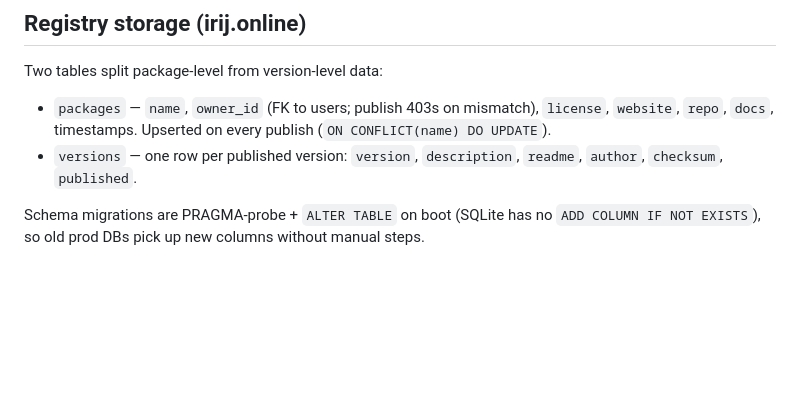
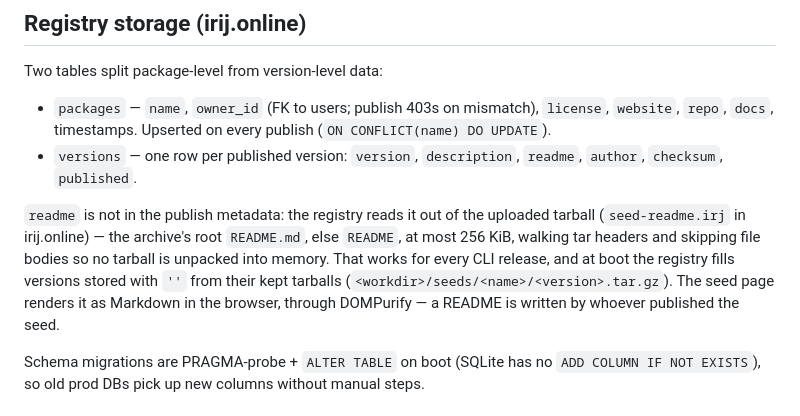
Before and after one commit to aldebogdanov/irij, a Markdown page: docs/internals/packaging.md, the part around the change. GitHub-like rendering; blank space fills up the shorter version.

Commit message:
docs(packaging): the registry reads READMEs from the tarball
Describes irij.online's seed-readme.irj: the publish metadata carries
no README, so the registry takes the root README.md (else README)
from the uploaded tarball, backfills older versions from their kept
tarballs at boot, and renders it sanitized on the seed page.

Co-Authored-By: Claude Opus 5.5 <noreply@anthropic.com>

```diff
--- a/docs/internals/packaging.md
+++ b/docs/internals/packaging.md
@@ -71,6 +71,16 @@ Two tables split package-level from version-level data:
 - `versions` — one row per published version: `version`,
   `description`, `readme`, `author`, `checksum`, `published`.
 
+`readme` is not in the publish metadata: the registry reads it out of
+the uploaded tarball (`seed-readme.irj` in irij.online) — the
+archive's root `README.md`, else `README`, at most 256 KiB, walking
+tar headers and skipping file bodies so no tarball is unpacked into
+memory. That works for every CLI release, and at boot the registry
+fills versions stored with `''` from their kept tarballs
+(`<workdir>/seeds/<name>/<version>.tar.gz`). The seed page renders it
+as Markdown in the browser, through DOMPurify — a README is written
+by whoever published the seed.
+
 Schema migrations are PRAGMA-probe + `ALTER TABLE` on boot
 (SQLite has no `ADD COLUMN IF NOT EXISTS`), so old prod DBs pick up
 new columns without manual steps.
```
